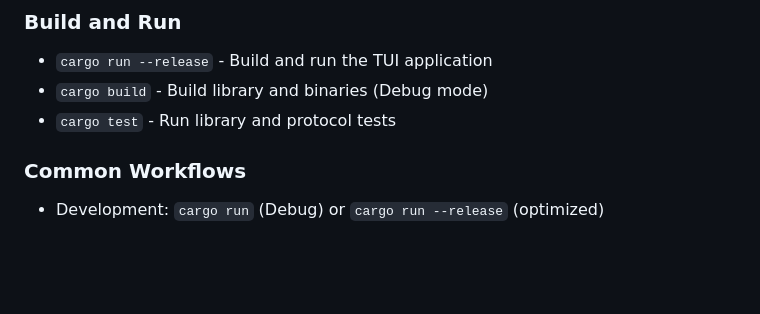
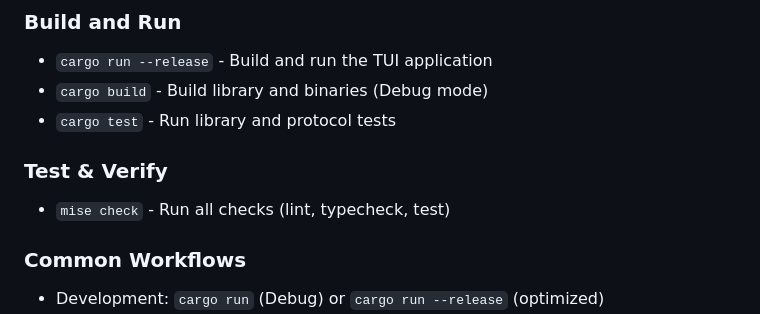
Before and after one commit to yaleman/saili, a Markdown page: AGENTS.md, the part around the change. GitHub-like rendering; blank space fills up the shorter version.

Commit message:
agents.md tweaks

```diff
--- a/AGENTS.md
+++ b/AGENTS.md
@@ -16,6 +16,9 @@ A Rust TUI application for reading SAILI Simulator - PhoenixRC Controllers. Work
 - `cargo run --release` - Build and run the TUI application
 - `cargo build` - Build library and binaries (Debug mode)
 - `cargo test` - Run library and protocol tests
+
+### Test & Verify
+- `mise check` - Run all checks (lint, typecheck, test)
 
 ### Common Workflows
 - Development: `cargo run` (Debug) or `cargo run --release` (optimized)
```
